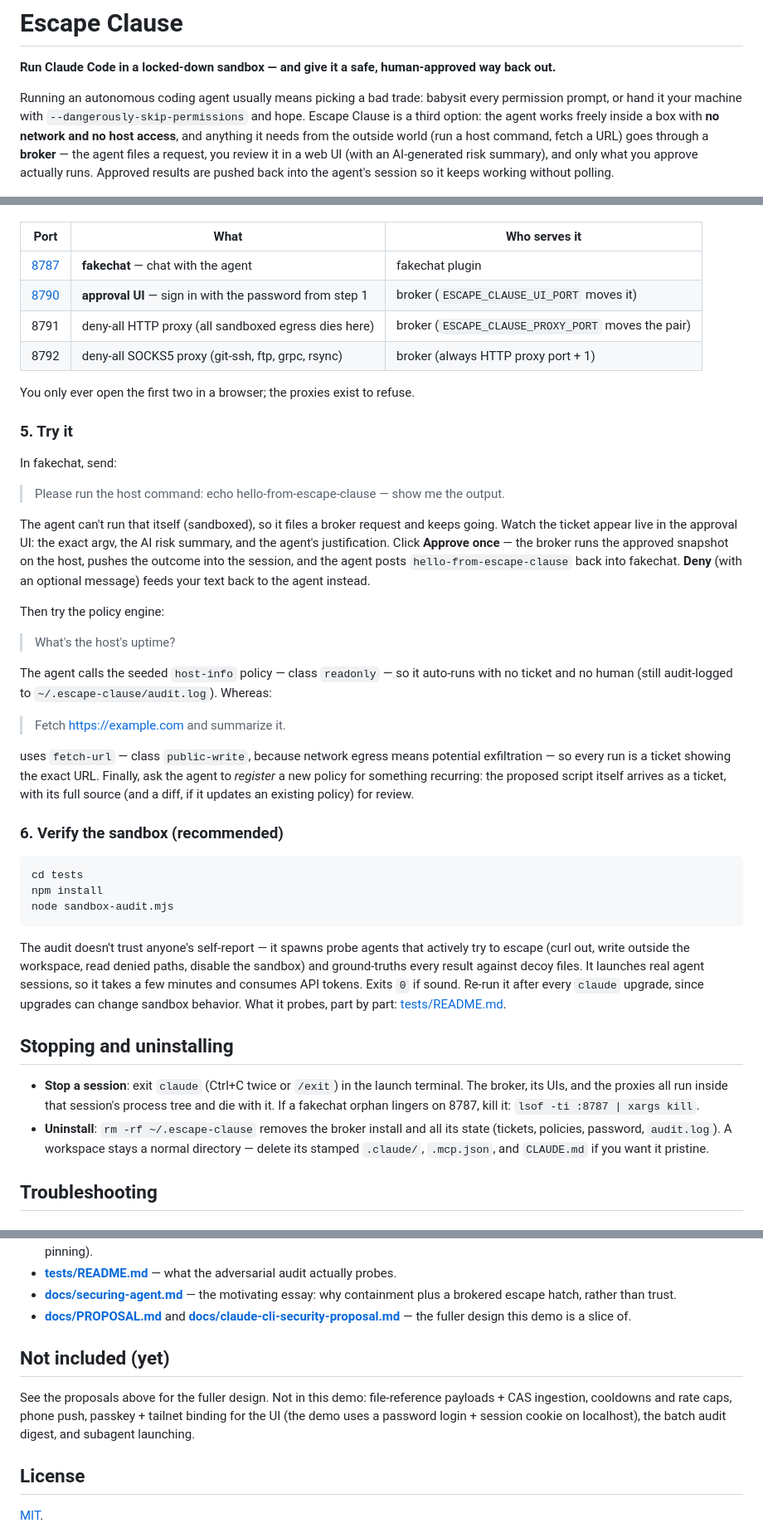
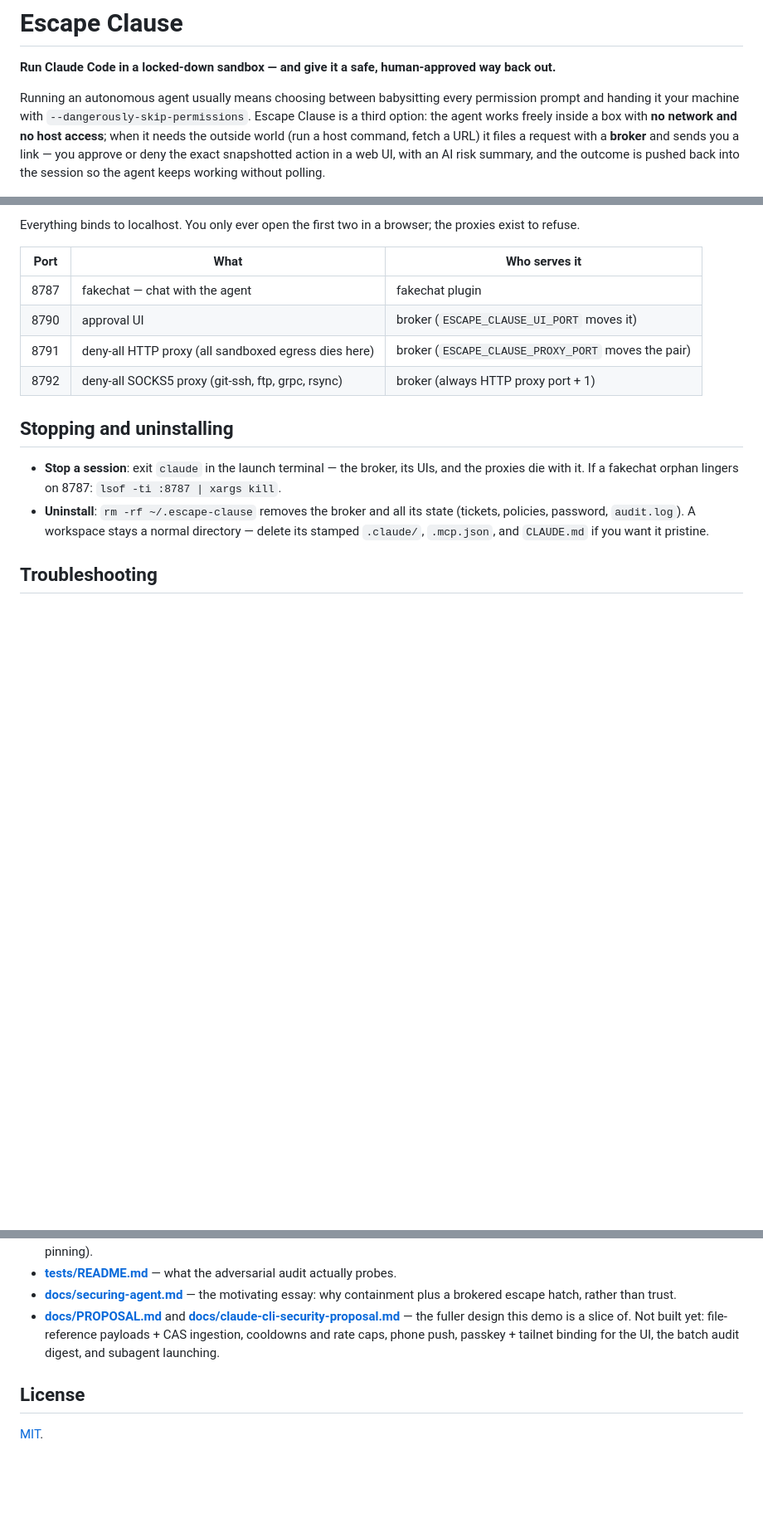
Before and after one commit to tbuckley/escape-clause, a Markdown page: README.md, 3 parts joined by grey strips. Shown at 83% size. Rendered like a GitHub page; blank space fills up the shorter version.

````diff
--- a/README.md
+++ b/README.md
@@ -2,14 +2,13 @@
 
 **Run Claude Code in a locked-down sandbox — and give it a safe, human-approved way back out.**
 
-Running an autonomous coding agent usually means picking a bad trade: babysit every
-permission prompt, or hand it your machine with `--dangerously-skip-permissions` and
-hope. Escape Clause is a third option: the agent works freely inside a box with **no
-network and no host access**, and anything it needs from the outside world (run a host
-command, fetch a URL) goes through a **broker** — the agent files a request, you review
-it in a web UI (with an AI-generated risk summary), and only what you approve actually
-runs. Approved results are pushed back into the agent's session so it keeps working
-without polling.
+Running an autonomous agent usually means choosing between babysitting every permission
+prompt and handing it your machine with `--dangerously-skip-permissions`. Escape Clause
+is a third option: the agent works freely inside a box with **no network and no host
+access**; when it needs the outside world (run a host command, fetch a URL) it files a
+request with a **broker** and sends you a link — you approve or deny the exact
+snapshotted action in a web UI, with an AI risk summary, and the outcome is pushed back
+into the session so the agent keeps working without polling.
 
 ![The approval queue: each request shows the exact command, an AI risk summary, and the agent's justification — quarantined as an untrusted claim.](docs/img/approval-ui.png)
 
@@ -165,62 +128,19 @@ Everything binds to localhost. The full port map:
+Everything binds to localhost. You only ever open the first two in a browser; the
+proxies exist to refuse.
 
 | Port | What | Who serves it |
 |---|---|---|
-| [8787](http://localhost:8787) | **fakechat** — chat with the agent | fakechat plugin |
-| [8790](http://127.0.0.1:8790) | **approval UI** — sign in with the password from step 1 | broker (`ESCAPE_CLAUSE_UI_PORT` moves it) |
+| 8787 | fakechat — chat with the agent | fakechat plugin |
+| 8790 | approval UI | broker (`ESCAPE_CLAUSE_UI_PORT` moves it) |
 | 8791 | deny-all HTTP proxy (all sandboxed egress dies here) | broker (`ESCAPE_CLAUSE_PROXY_PORT` moves the pair) |
 | 8792 | deny-all SOCKS5 proxy (git-ssh, ftp, grpc, rsync) | broker (always HTTP proxy port + 1) |
 
-You only ever open the first two in a browser; the proxies exist to refuse.
-
-### 5. Try it
-
-In fakechat, send:
-
-> Please run the host command: echo hello-from-escape-clause — show me the output.
-
-The agent can't run that itself (sandboxed), so it files a broker request and keeps
-going. Watch the ticket appear live in the approval UI: the exact argv, the AI risk
-summary, and the agent's justification. Click **Approve once** — the broker runs the
-approved snapshot on the host, pushes the outcome into the session, and the agent posts
-`hello-from-escape-clause` back into fakechat. **Deny** (with an optional message) feeds
-your text back to the agent instead.
-
-Then try the policy engine:
-
-> What's the host's uptime?
-
-The agent calls the seeded `host-info` policy — class `readonly` — so it auto-runs with
-no ticket and no human (still audit-logged to `~/.escape-clause/audit.log`). Whereas:
-
-> Fetch https://example.com and summarize it.
-
-uses `fetch-url` — class `public-write`, because network egress means potential
-exfiltration — so every run is a ticket showing the exact URL. Finally, ask the agent to
-*register* a new policy for something recurring: the proposed script itself arrives as a
-ticket, with its full source (and a diff, if it updates an existing policy) for review.
-
-### 6. Verify the sandbox (recommended)
-
-```bash
-cd tests
-npm install
-node sandbox-audit.mjs
-```
-
-The audit doesn't trust anyone's self-report — it spawns probe agents that actively try
-to escape (curl out, write outside the workspace, read denied paths, disable the
-sandbox) and ground-truths every result against decoy files. It launches real agent
-sessions, so it takes a few minutes and consumes API tokens. Exits `0` if sound. Re-run
-it after every `claude` upgrade, since upgrades can change sandbox behavior. What it
-probes, part by part: [tests/README.md](tests/README.md).
-
 ## Stopping and uninstalling
 
-- **Stop a session**: exit `claude` (Ctrl+C twice or `/exit`) in the launch terminal.
-  The broker, its UIs, and the proxies all run inside that session's process tree and
-  die with it. If a fakechat orphan lingers on 8787, kill it:
+- **Stop a session**: exit `claude` in the launch terminal — the broker, its UIs, and
+  the proxies die with it. If a fakechat orphan lingers on 8787:
   `lsof -ti :8787 | xargs kill`.
-- **Uninstall**: `rm -rf ~/.escape-clause` removes the broker install and all its state
+- **Uninstall**: `rm -rf ~/.escape-clause` removes the broker and all its state
   (tickets, policies, password, `audit.log`). A workspace stays a normal directory —
   delete its stamped `.claude/`, `.mcp.json`, and `CLAUDE.md` if you want it pristine.
 
@@ -285,14 +205,9 @@ Inspect the file it names, then re-run `init` (with the same env you'll launch w
   containment plus a brokered escape hatch, rather than trust.
 - **[docs/PROPOSAL.md](docs/PROPOSAL.md)** and
   **[docs/claude-cli-security-proposal.md](docs/claude-cli-security-proposal.md)** —
-  the fuller design this demo is a slice of.
-
-## Not included (yet)
-
-See the proposals above for the fuller design. Not in this demo: file-reference
-payloads + CAS ingestion, cooldowns and rate caps, phone push, passkey + tailnet
-binding for the UI (the demo uses a password login + session cookie on localhost), the
-batch audit digest, and subagent launching.
+  the fuller design this demo is a slice of. Not built yet: file-reference payloads +
+  CAS ingestion, cooldowns and rate caps, phone push, passkey + tailnet binding for the
+  UI, the batch audit digest, and subagent launching.
 
 ## License
 
````
Also changed, not shown: other parts of README.md (+78 -114 lines).
